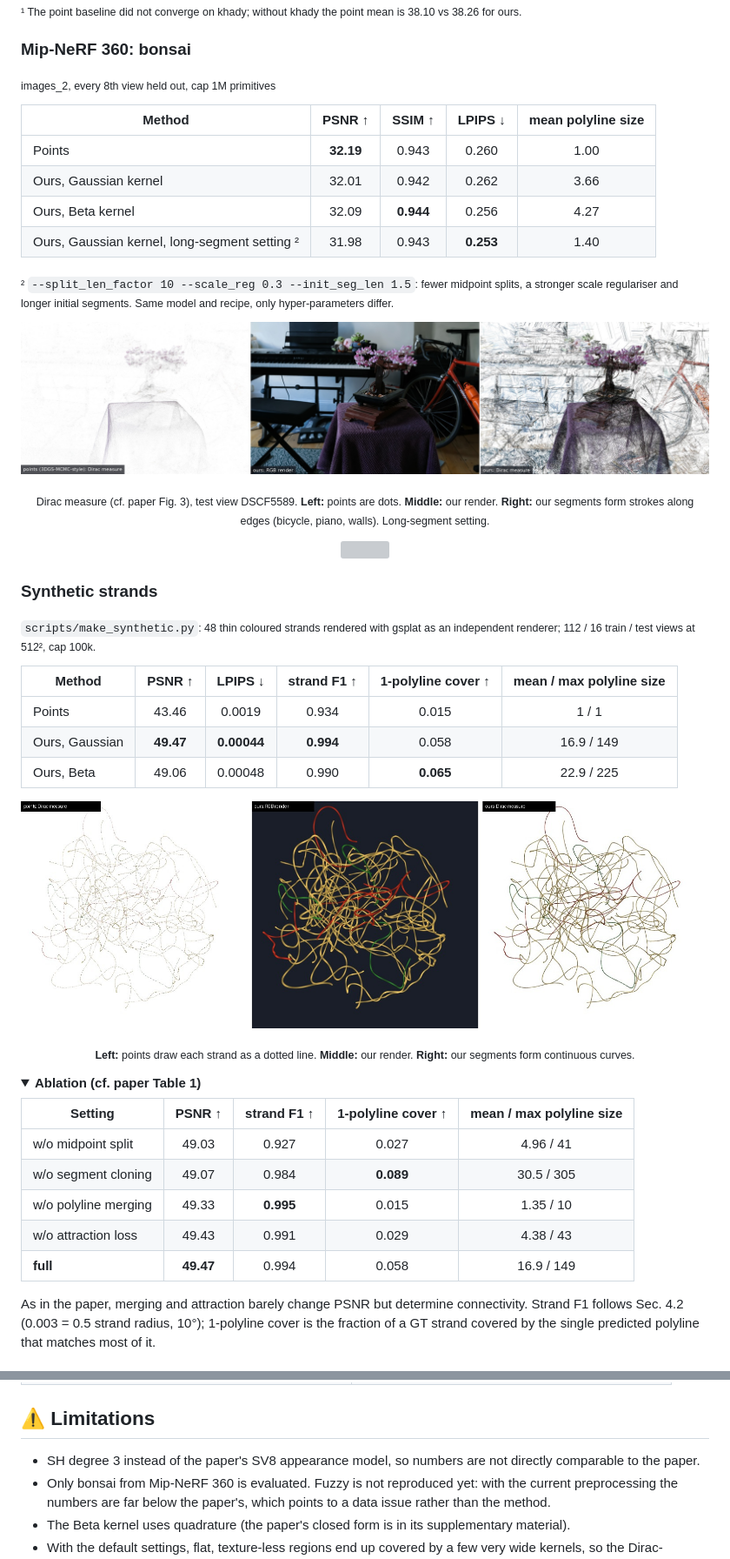
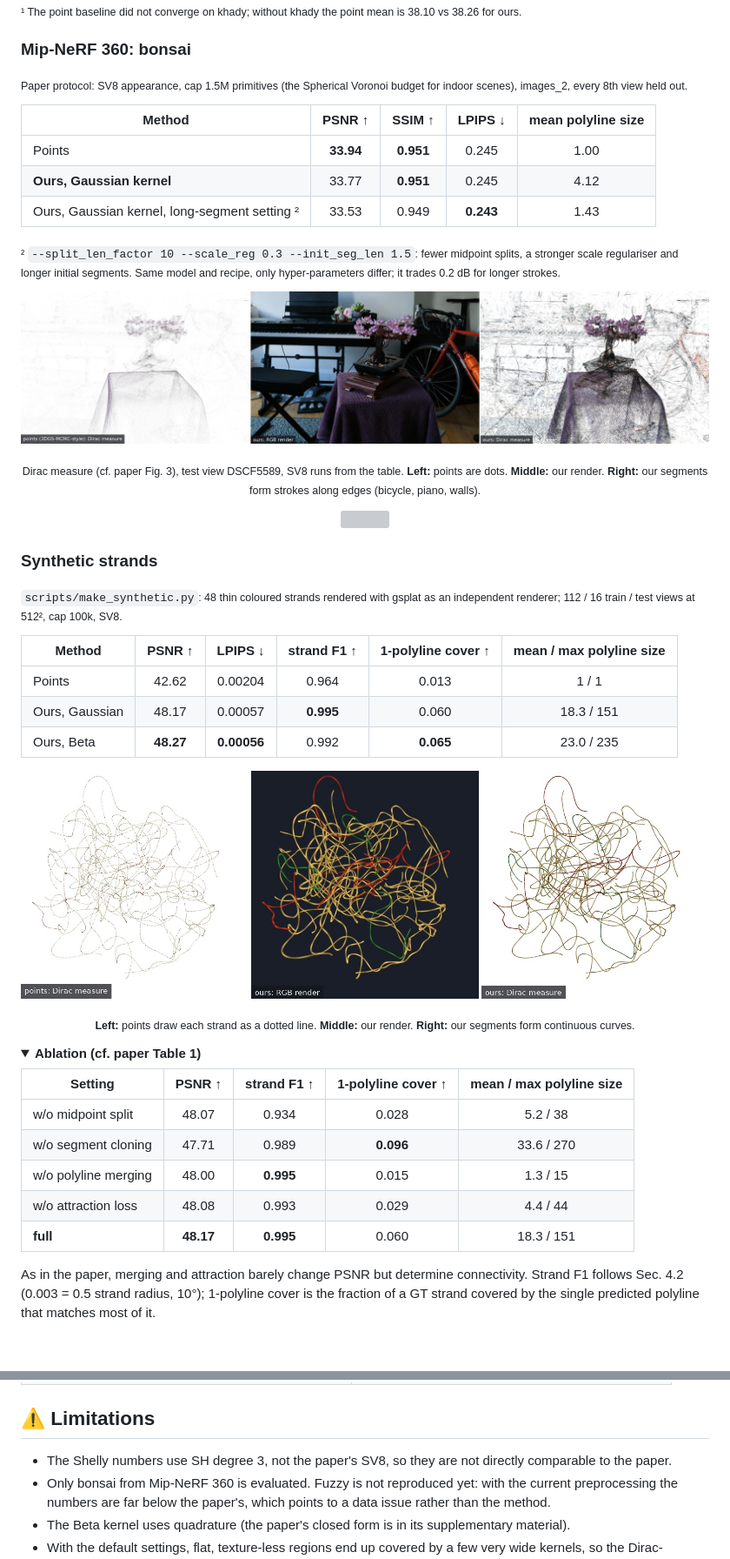
Before and after one commit to SPIResarchGroup/spaghetti-splatting-unofficial, a Markdown page: README.md, 2 parts joined by grey strips. Shown at 87% size. GitHub-like rendering; pictures changed too: figures/bonsai_fig3.jpg, figures/synth_fig3.jpg; folded sections open; grey boxes are pictures that could not be loaded.

```diff
--- a/README.md
+++ b/README.md
@@ -160,22 +163,23 @@ model; this implementation uses SH degree 3.</sub>
 
 ### Mip-NeRF 360: bonsai
 
-<sub>images_2, every 8th view held out, cap 1M primitives</sub>
+<sub>Paper protocol: SV8 appearance, cap 1.5M primitives (the Spherical Voronoi budget for indoor scenes), images_2,
+every 8th view held out.</sub>
 
 | Method | PSNR ↑ | SSIM ↑ | LPIPS ↓ | mean polyline size |
 |---|:-:|:-:|:-:|:-:|
-| Points | **32.19** | 0.943 | 0.260 | 1.00 |
-| Ours, Gaussian kernel | 32.01 | 0.942 | 0.262 | 3.66 |
-| Ours, Beta kernel | 32.09 | **0.944** | 0.256 | 4.27 |
-| Ours, Gaussian kernel, long-segment setting ² | 31.98 | 0.943 | **0.253** | 1.40 |
+| Points | **33.94** | **0.951** | 0.245 | 1.00 |
+| **Ours, Gaussian kernel** | 33.77 | **0.951** | 0.245 | 4.12 |
+| Ours, Gaussian kernel, long-segment setting ² | 33.53 | 0.949 | **0.243** | 1.43 |
 
 <sub>² `--split_len_factor 10 --scale_reg 0.3 --init_seg_len 1.5`: fewer midpoint splits, a stronger scale regulariser
-and longer initial segments. Same model and recipe, only hyper-parameters differ.</sub>
+and longer initial segments. Same model and recipe, only hyper-parameters differ; it trades 0.2 dB for longer
+strokes.</sub>
 
 <p align="center"><img src="figures/bonsai_fig3.jpg" width="100%"></p>
 <p align="center"><sub>
-  Dirac measure (cf. paper Fig. 3), test view DSCF5589. <b>Left:</b> points are dots. <b>Middle:</b> our render.
-  <b>Right:</b> our segments form strokes along edges (bicycle, piano, walls). Long-segment setting.
+  Dirac measure (cf. paper Fig. 3), test view DSCF5589, SV8 runs from the table. <b>Left:</b> points are dots.
+  <b>Middle:</b> our render. <b>Right:</b> our segments form strokes along edges (bicycle, piano, walls).
 </sub></p>
 
 <p align="center"><img src="figures/bonsai_turntable.gif" width="85%"></p>
@@ -183,13 +187,13 @@ and longer initial segments. Same model and recipe, only hyper-parameters differ
 ### Synthetic strands
 
 <sub>`scripts/make_synthetic.py`: 48 thin coloured strands rendered with gsplat as an independent renderer;
-112 / 16 train / test views at 512², cap 100k.</sub>
+112 / 16 train / test views at 512², cap 100k, SV8.</sub>
 
 | Method | PSNR ↑ | LPIPS ↓ | strand F1 ↑ | 1-polyline cover ↑ | mean / max polyline size |
 |---|:-:|:-:|:-:|:-:|:-:|
-| Points | 43.46 | 0.0019 | 0.934 | 0.015 | 1 / 1 |
-| Ours, Gaussian | **49.47** | **0.00044** | **0.994** | 0.058 | 16.9 / 149 |
-| Ours, Beta | 49.06 | 0.00048 | 0.990 | **0.065** | 22.9 / 225 |
+| Points | 42.62 | 0.00204 | 0.964 | 0.013 | 1 / 1 |
+| Ours, Gaussian | 48.17 | 0.00057 | **0.995** | 0.060 | 18.3 / 151 |
+| Ours, Beta | **48.27** | **0.00056** | 0.992 | **0.065** | 23.0 / 235 |
 
 <p align="center"><img src="figures/synth_fig3.jpg" width="100%"></p>
 <p align="center"><sub><b>Left:</b> points draw each strand as a dotted line. <b>Middle:</b> our render.
@@ -200,11 +204,11 @@ and longer initial segments. Same model and recipe, only hyper-parameters differ
 
 | Setting | PSNR ↑ | strand F1 ↑ | 1-polyline cover ↑ | mean / max polyline size |
 |---|:-:|:-:|:-:|:-:|
-| w/o midpoint split | 49.03 | 0.927 | 0.027 | 4.96 / 41 |
-| w/o segment cloning | 49.07 | 0.984 | **0.089** | 30.5 / 305 |
-| w/o polyline merging | 49.33 | **0.995** | 0.015 | 1.35 / 10 |
-| w/o attraction loss | 49.43 | 0.991 | 0.029 | 4.38 / 43 |
-| **full** | **49.47** | 0.994 | 0.058 | 16.9 / 149 |
+| w/o midpoint split | 48.07 | 0.934 | 0.028 | 5.2 / 38 |
+| w/o segment cloning | 47.71 | 0.989 | **0.096** | 33.6 / 270 |
+| w/o polyline merging | 48.00 | **0.995** | 0.015 | 1.3 / 15 |
+| w/o attraction loss | 48.08 | 0.993 | 0.029 | 4.4 / 44 |
+| **full** | **48.17** | **0.995** | 0.060 | 18.3 / 151 |
 
 As in the paper, merging and attraction barely change PSNR but determine connectivity. Strand F1 follows Sec. 4.2
 (0.003 = 0.5 strand radius, 10°); 1-polyline cover is the fraction of a GT strand covered by the single predicted
@@ -269,7 +277,7 @@ python tests/test_spaghetti.py && python tests/test_model.py
 
 ## ⚠️ Limitations
 
-- SH degree 3 instead of the paper's SV8 appearance model, so numbers are not directly comparable to the paper.
+- The Shelly numbers use SH degree 3, not the paper's SV8, so they are not directly comparable to the paper.
 - Only bonsai from Mip-NeRF 360 is evaluated. Fuzzy is not reproduced yet: with the current preprocessing the
   numbers are far below the paper's, which points to a data issue rather than the method.
 - The Beta kernel uses quadrature (the paper's closed form is in its supplementary material).
```
Also changed, not shown: other parts of README.md (+25 -18 lines), 7 other files.
